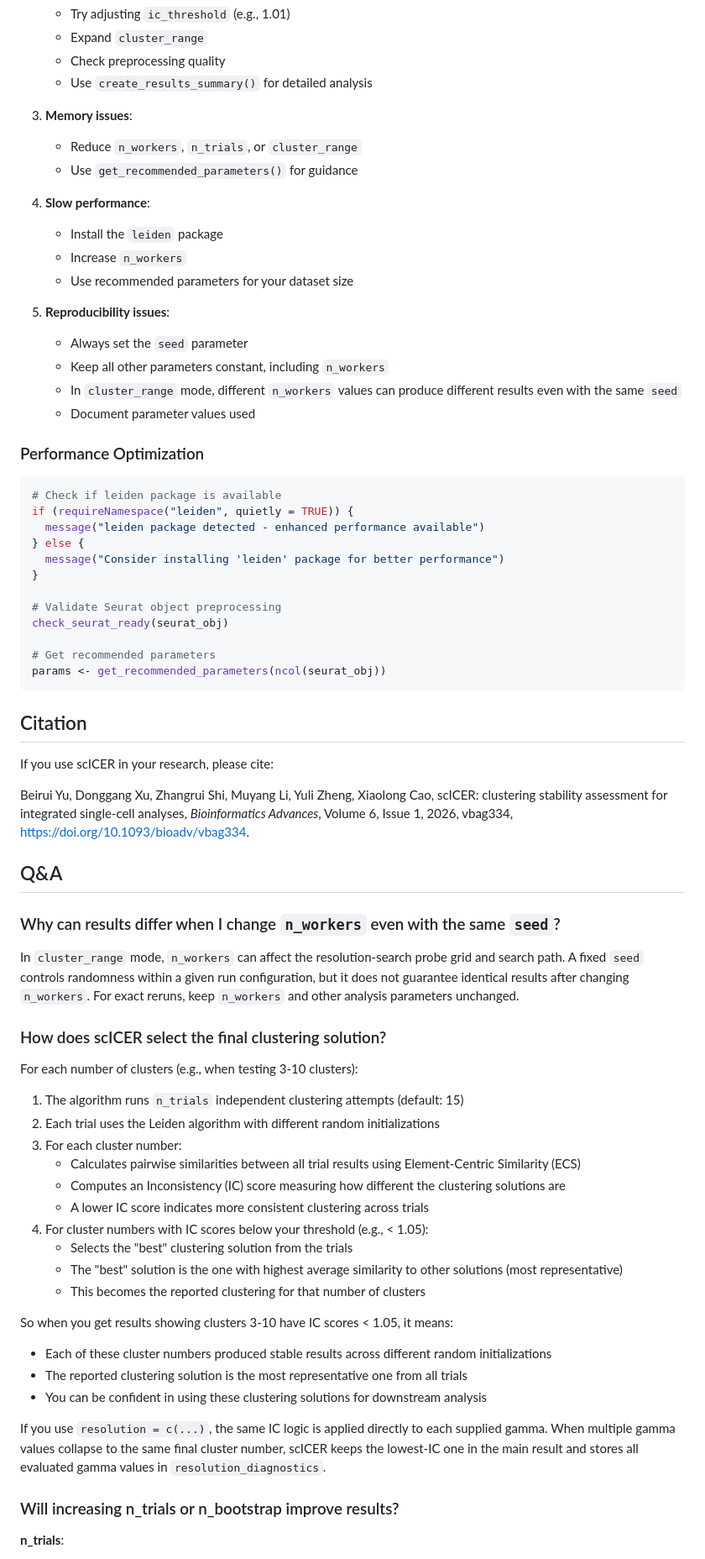
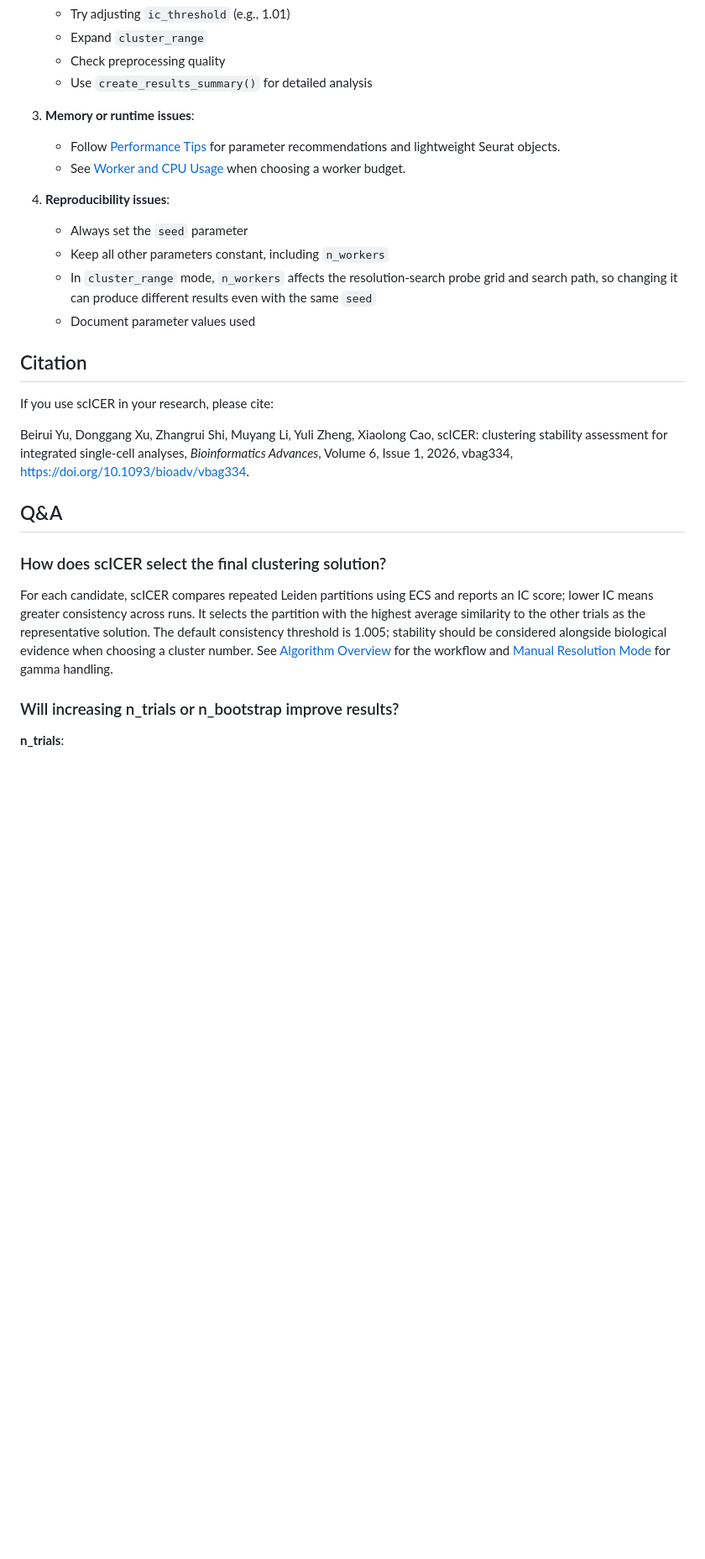
Before and after one commit to ATPs/scICER, a Markdown page: README.md, the part around one of its changes. Shown at 84% size. Rendered like a GitHub page; blank space fills up the shorter version.

Commit message:
Simplify README and add published results figure

````diff
--- a/README.md
+++ b/README.md
@@ -549,37 +457,15 @@ Rscript examples/run_scice.R --input_qs input.qs --output_qs augmented_with_scic
    - Check preprocessing quality
    - Use `create_results_summary()` for detailed analysis
 
-3. **Memory issues**:
-   - Reduce `n_workers`, `n_trials`, or `cluster_range`
-   - Use `get_recommended_parameters()` for guidance
+3. **Memory or runtime issues**:
+   - Follow [Performance Tips](#performance-tips) for parameter recommendations and lightweight Seurat objects.
+   - See [Worker and CPU Usage](#worker-and-cpu-usage) when choosing a worker budget.
 
-4. **Slow performance**:
-   - Install the `leiden` package
-   - Increase `n_workers`
-   - Use recommended parameters for your dataset size
-
-5. **Reproducibility issues**:
+4. **Reproducibility issues**:
    - Always set the `seed` parameter
    - Keep all other parameters constant, including `n_workers`
-   - In `cluster_range` mode, different `n_workers` values can produce different results even with the same `seed`
+   - In `cluster_range` mode, `n_workers` affects the resolution-search probe grid and search path, so changing it can produce different results even with the same `seed`
    - Document parameter values used
-
-### Performance Optimization
-
-```r
-# Check if leiden package is available
-if (requireNamespace("leiden", quietly = TRUE)) {
-  message("leiden package detected - enhanced performance available")
-} else {
-  message("Consider installing 'leiden' package for better performance")
-}
-
-# Validate Seurat object preprocessing
-check_seurat_ready(seurat_obj)
-
-# Get recommended parameters
-params <- get_recommended_parameters(ncol(seurat_obj))
-```
 
 ## Citation
 
@@ -589,34 +475,15 @@ Beirui Yu, Donggang Xu, Zhangrui Shi, Muyang Li, Yuli Zheng, Xiaolong Cao, scICE
 
 ## Q&A
 
-### Why can results differ when I change `n_workers` even with the same `seed`?
-
-In `cluster_range` mode, `n_workers` can affect the resolution-search probe grid
-and search path. A fixed `seed` controls randomness within a given run
-configuration, but it does not guarantee identical results after changing
-`n_workers`. For exact reruns, keep `n_workers` and other analysis parameters
-unchanged.
-
 ### How does scICER select the final clustering solution?
 
-For each number of clusters (e.g., when testing 3-10 clusters):
-1. The algorithm runs `n_trials` independent clustering attempts (default: 15)
-2. Each trial uses the Leiden algorithm with different random initializations
-3. For each cluster number:
-   - Calculates pairwise similarities between all trial results using Element-Centric Similarity (ECS)
-   - Computes an Inconsistency (IC) score measuring how different the clustering solutions are
-   - A lower IC score indicates more consistent clustering across trials
-4. For cluster numbers with IC scores below your threshold (e.g., < 1.05):
-   - Selects the "best" clustering solution from the trials
-   - The "best" solution is the one with highest average similarity to other solutions (most representative)
-   - This becomes the reported clustering for that number of clusters
-
-So when you get results showing clusters 3-10 have IC scores < 1.05, it means:
-- Each of these cluster numbers produced stable results across different random initializations
-- The reported clustering solution is the most representative one from all trials
-- You can be confident in using these clustering solutions for downstream analysis
-
-If you use `resolution = c(...)`, the same IC logic is applied directly to each supplied gamma. When multiple gamma values collapse to the same final cluster number, scICER keeps the lowest-IC one in the main result and stores all evaluated gamma values in `resolution_diagnostics`.
+For each candidate, scICER compares repeated Leiden partitions using ECS and
+reports an IC score; lower IC means greater consistency across runs. It selects
+the partition with the highest average similarity to the other trials as the
+representative solution. The default consistency threshold is 1.005; stability
+should be considered alongside biological evidence when choosing a cluster
+number. See [Algorithm Overview](#algorithm-overview) for the workflow and
+[Manual Resolution Mode](#2-manual-resolution-mode) for gamma handling.
 
 ### Will increasing n_trials or n_bootstrap improve results?
 
````
Also changed, not shown: other parts of README.md (+29 -121 lines), publication/scicer-figure1.jpg (added).
